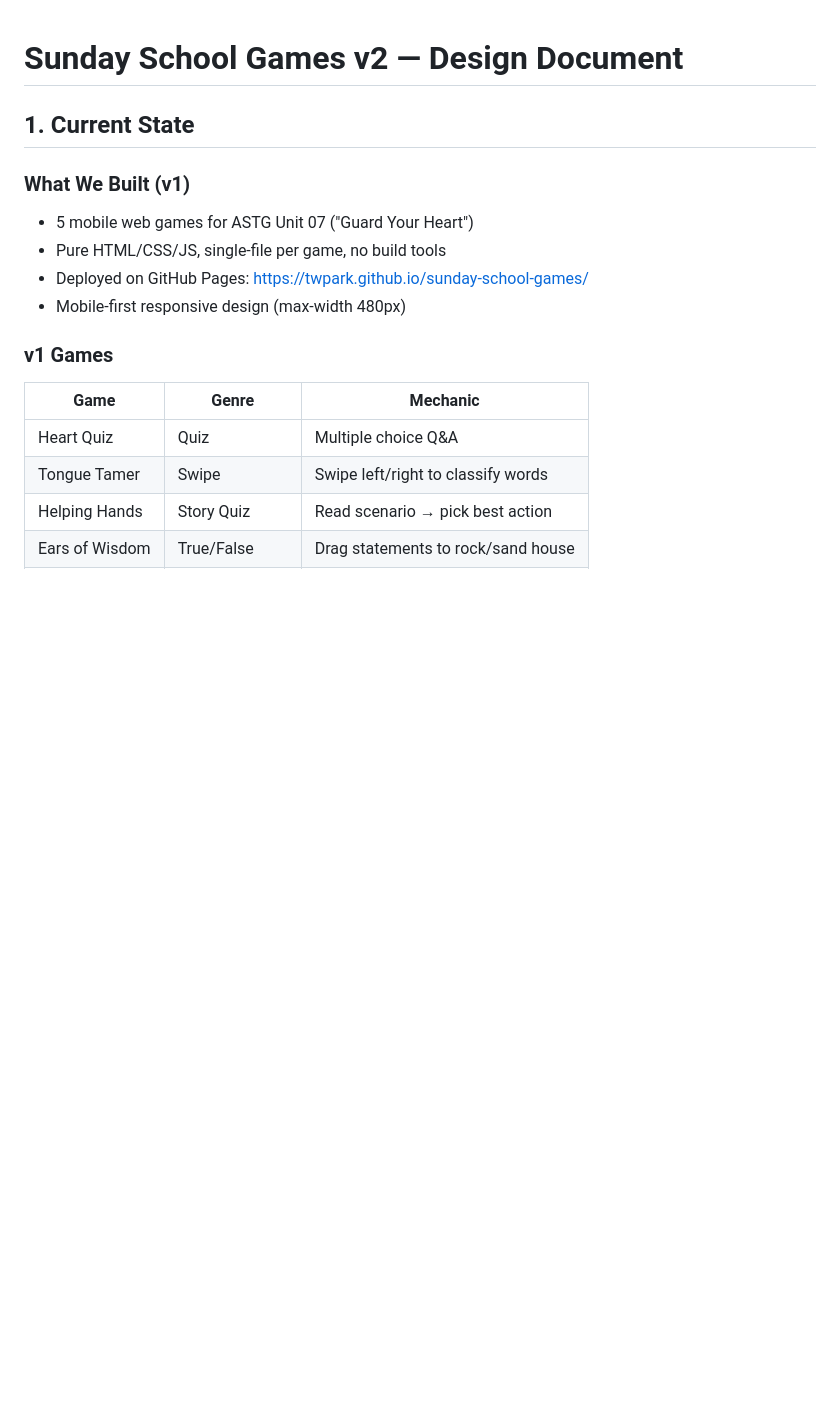
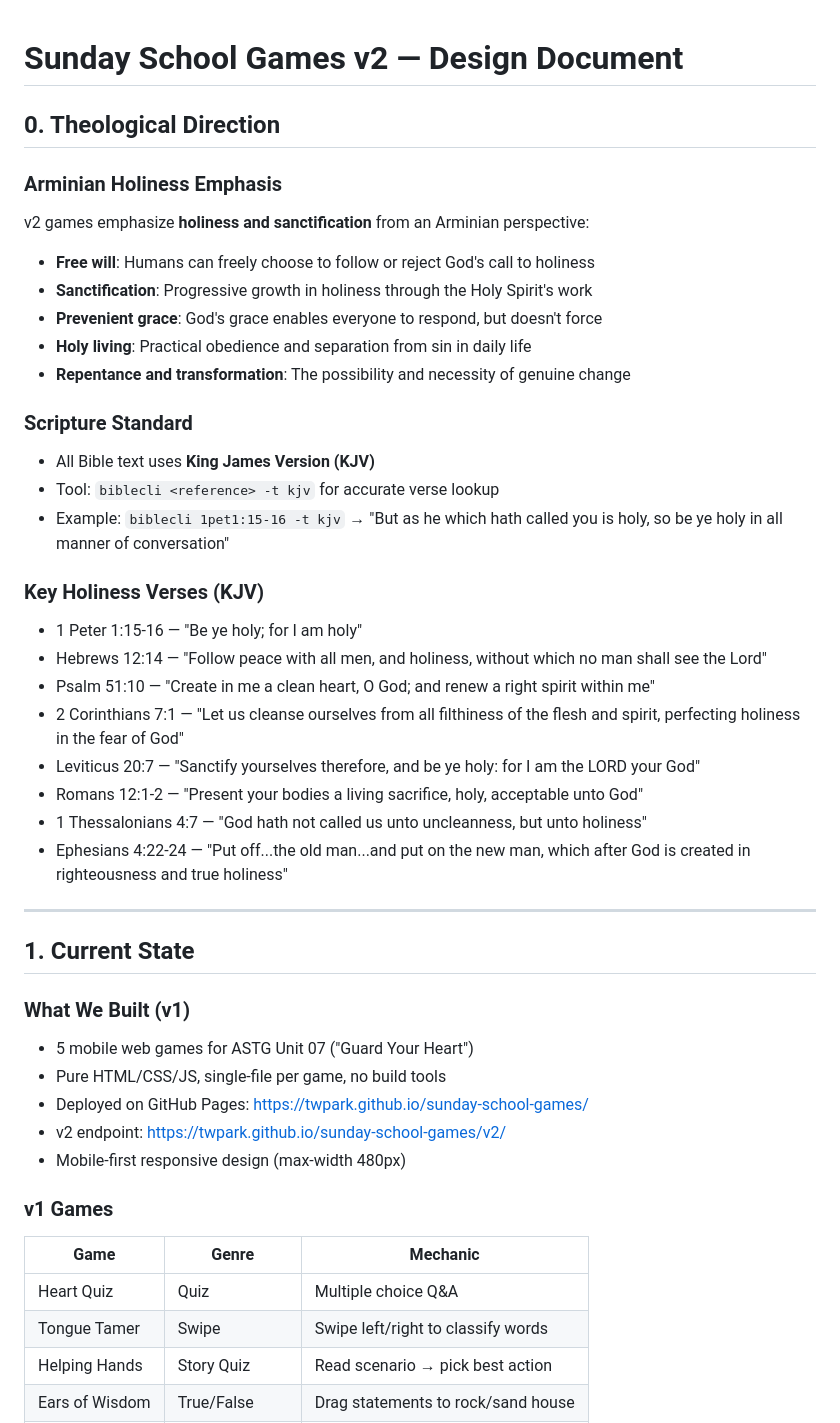
Before and after one commit to twpark/sunday-school-games, a Markdown page: docs/design-v2.md, the part around the change. GitHub-like rendering; blank space fills up the shorter version.

Commit message:
Add theological direction section to design doc
Added Section 0 with Arminian holiness emphasis:
- Free will, sanctification, prevenient grace, holy living
- KJV as scripture standard with biblecli tool reference
- 8 key holiness verses in KJV
- v2 endpoint URL

Co-Authored-By: Claude Opus 4.6 <noreply@anthropic.com>

```diff
--- a/docs/design-v2.md
+++ b/docs/design-v2.md
@@ -1,4 +1,31 @@
 # Sunday School Games v2 — Design Document
+
+## 0. Theological Direction
+
+### Arminian Holiness Emphasis
+v2 games emphasize **holiness and sanctification** from an Arminian perspective:
+- **Free will**: Humans can freely choose to follow or reject God's call to holiness
+- **Sanctification**: Progressive growth in holiness through the Holy Spirit's work
+- **Prevenient grace**: God's grace enables everyone to respond, but doesn't force
+- **Holy living**: Practical obedience and separation from sin in daily life
+- **Repentance and transformation**: The possibility and necessity of genuine change
+
+### Scripture Standard
+- All Bible text uses **King James Version (KJV)**
+- Tool: `biblecli <reference> -t kjv` for accurate verse lookup
+- Example: `biblecli 1pet1:15-16 -t kjv` → "But as he which hath called you is holy, so be ye holy in all manner of conversation"
+
+### Key Holiness Verses (KJV)
+- 1 Peter 1:15-16 — "Be ye holy; for I am holy"
+- Hebrews 12:14 — "Follow peace with all men, and holiness, without which no man shall see the Lord"
+- Psalm 51:10 — "Create in me a clean heart, O God; and renew a right spirit within me"
+- 2 Corinthians 7:1 — "Let us cleanse ourselves from all filthiness of the flesh and spirit, perfecting holiness in the fear of God"
+- Leviticus 20:7 — "Sanctify yourselves therefore, and be ye holy: for I am the LORD your God"
+- Romans 12:1-2 — "Present your bodies a living sacrifice, holy, acceptable unto God"
+- 1 Thessalonians 4:7 — "God hath not called us unto uncleanness, but unto holiness"
+- Ephesians 4:22-24 — "Put off...the old man...and put on the new man, which after God is created in righteousness and true holiness"
+
+---
 
 ## 1. Current State
 
@@ -6,6 +33,7 @@
 - 5 mobile web games for ASTG Unit 07 ("Guard Your Heart")
 - Pure HTML/CSS/JS, single-file per game, no build tools
 - Deployed on GitHub Pages: https://twpark.github.io/sunday-school-games/
+- v2 endpoint: https://twpark.github.io/sunday-school-games/v2/
 - Mobile-first responsive design (max-width 480px)
 
 ### v1 Games
```
